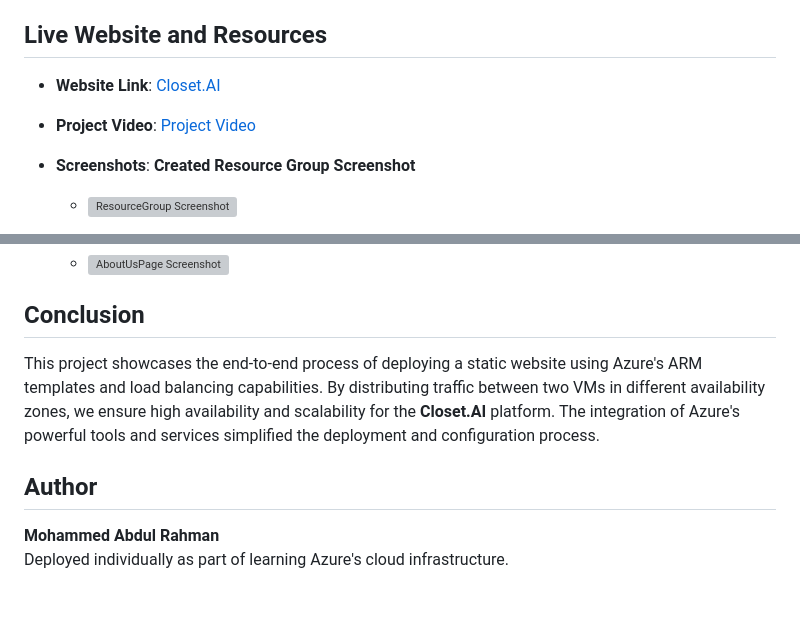
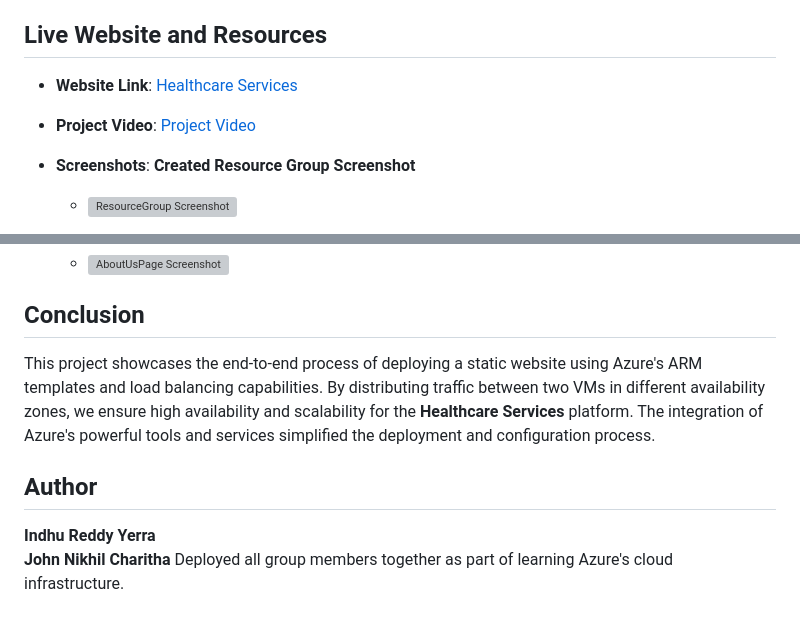
Before and after one commit to Indhu2024/Website, a Markdown page: README.md, 2 parts joined by grey strips. GitHub-like rendering; grey boxes are pictures that could not be loaded.

```diff
--- a/README.md
+++ b/README.md
@@ -105,8 +105,8 @@ In an increasingly health-conscious society, individuals seek effective tools to
 
 ## Live Website and Resources
 
-- **Website Link**: [Closet.AI](https://github.com/abdulrhmn02/Frontend-Closet.AI.git)
-- **Project Video**: [Project Video](https://drive.google.com/file/d/1zJa4tw-9f5ppTJUBjyvtMW24-qRc7OEk/view?usp=drive_link)
+- **Website Link**: [Healthcare Services](https://github.com/Indhu2024/Website.git)
+- **Project Video**: [Project Video](https://drive.google.com/file/d/1RyNTaPkZvLWLOdgI584FnFTLeZhatIZL/view?usp=drive_link)
 - **Screenshots**:
   **Created Resource Group Screenshot**
   - ![ResourceGroup Screenshot](./ProjectScreenshots/ResourceGroupSS.png)
@@ -147,9 +147,11 @@ In an increasingly health-conscious society, individuals seek effective tools to
 
 ## Conclusion
 
-This project showcases the end-to-end process of deploying a static website using Azure's ARM templates and load balancing capabilities. By distributing traffic between two VMs in different availability zones, we ensure high availability and scalability for the **Closet.AI** platform. The integration of Azure's powerful tools and services simplified the deployment and configuration process.
+This project showcases the end-to-end process of deploying a static website using Azure's ARM templates and load balancing capabilities. By distributing traffic between two VMs in different availability zones, we ensure high availability and scalability for the **Healthcare Services** platform. The integration of Azure's powerful tools and services simplified the deployment and configuration process.
 
 ## Author
 
-**Mohammed Abdul Rahman**
-Deployed individually as part of learning Azure's cloud infrastructure.
+**Indhu Reddy Yerra**
+**John Nikhil**
+**Charitha**
+Deployed all group members together as part of learning Azure's cloud infrastructure.
```
